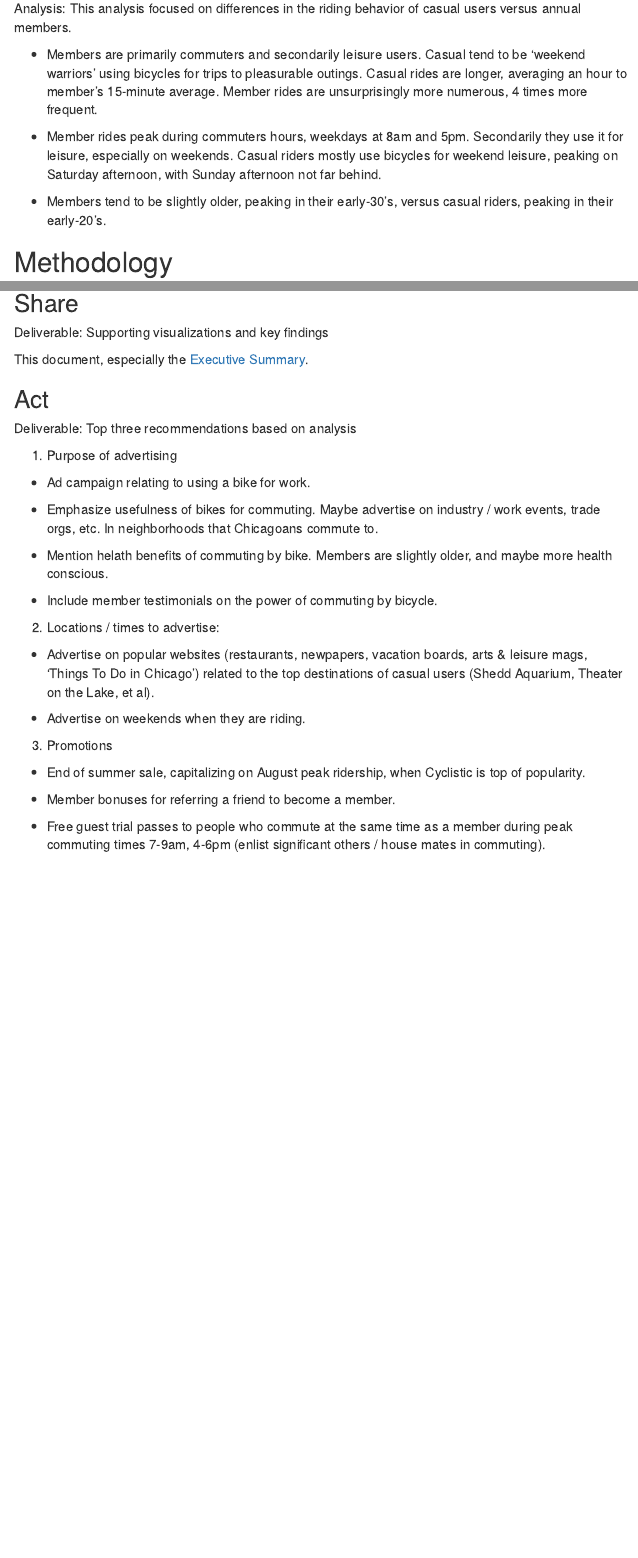
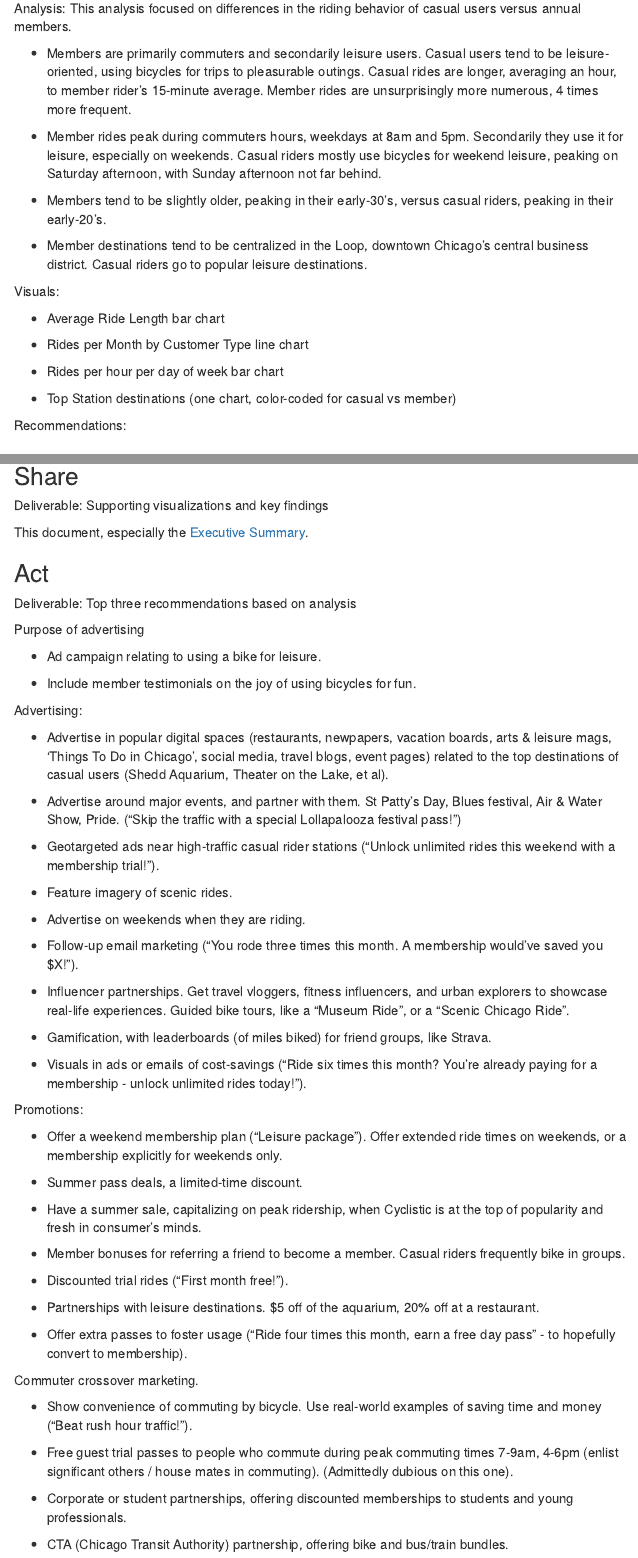
Before and after one commit to johbry17/Cyclistic-Analytics, an R Markdown document (summary_report.Rmd): the page in a window 1100 px wide, from 550 px down before the commit and from 630 px down after it, so that both start at the same text, and a second part further down, joined at a grey line. The pictures show the output file summary_report.html that the author committed with the source, opened offline; menus at the side of the page are left out.

Commit message:
docs: update summary_report

````diff
--- a/scratch_pad.Rmd
+++ b/scratch_pad.Rmd
@@ -658,3 +658,5 @@ ggplot(df, aes(x = gender, fill = member_casual)) +
   theme_minimal() +
   labs(title = "Gender Breakdown by Rider Type", x = "Gender", y = "Count")
 ```
+
+I went through a lot of effort to extract the age and gender data, and it might not have been worth the value-added to see that member riders are slightly older and tend to be male-dominated. Not sure this helps me launch an ad campaign.
--- a/summary_report.Rmd
+++ b/summary_report.Rmd
@@ -41,11 +43,27 @@ Result: Recommend focusing on converting casual weekend users into workday commu
 
 Analysis: This analysis focused on differences in the riding behavior of casual users versus annual members.
 
-- Members are primarily commuters and secondarily leisure users. Casual tend to be 'weekend warriors' using bicycles for trips to pleasurable outings. Casual rides are longer, averaging an hour to member's 15-minute average. Member rides are unsurprisingly more numerous, 4 times more frequent.
+- Members are primarily commuters and secondarily leisure users. Casual users tend to be leisure-oriented, using bicycles for trips to pleasurable outings. Casual rides are longer, averaging an hour, to member rider's 15-minute average. Member rides are unsurprisingly more numerous, 4 times more frequent.
 
 - Member rides peak during commuters hours, weekdays at 8am and 5pm. Secondarily they use it for leisure, especially on weekends. Casual riders mostly use bicycles for weekend leisure, peaking on Saturday afternoon, with Sunday afternoon not far behind.
 
 - Members tend to be slightly older, peaking in their early-30's, versus casual riders, peaking in their early-20's.
+
+- Member destinations tend to be centralized in the Loop, downtown Chicago's central business district. Casual riders go to popular leisure destinations.
+
+Visuals:
+
+- Average Ride Length bar chart
+
+- Rides per Month by Customer Type line chart
+
+- Rides per hour per day of week bar chart
+
+- Top Station destinations (one chart, color-coded for casual vs member)
+
+Recommendations:
+
+
 
 # Methodology
 
@@ -381,26 +399,54 @@ This document, especially the [Executive Summary](#executive-summary).
 
 Deliverable: Top three recommendations based on analysis
 
-1. Purpose of advertising
+Purpose of advertising
 
-- Ad campaign relating to using a bike for work.
+- Ad campaign relating to using a bike for leisure.
 
-- Emphasize usefulness of bikes for commuting. Maybe advertise on industry / work events, trade orgs, etc. In neighborhoods that Chicagoans commute to.
+- Include member testimonials on the joy of using bicycles for fun.
 
-- Mention helath benefits of commuting by bike. Members are slightly older, and maybe more health conscious.
+Advertising:
 
-- Include member testimonials on the power of commuting by bicycle.
+- Advertise in popular digital spaces (restaurants, newpapers, vacation boards, arts & leisure mags, 'Things To Do in Chicago', social media, travel blogs, event pages) related to the top destinations of casual users (Shedd Aquarium, Theater on the Lake, et al).
 
-2. Locations / times to advertise:
+- Advertise around major events, and partner with them. St Patty's Day, Blues festival, Air & Water Show, Pride. ("Skip the traffic with a special Lollapalooza festival pass!")
 
-- Advertise on popular websites (restaurants, newpapers, vacation boards, arts & leisure mags, 'Things To Do in Chicago') related to the top destinations of casual users (Shedd Aquarium, Theater on the Lake, et al).
+- Geotargeted ads near high-traffic casual rider stations ("Unlock unlimited rides this weekend with a membership trial!").
+
+- Feature imagery of scenic rides.
 
 - Advertise on weekends when they are riding.
 
-3. Promotions
+- Follow-up email marketing ("You rode three times this month. A membership would've saved you $X!").
 
-- End of summer sale, capitalizing on August peak ridership, when Cyclistic is top of popularity.
+- Influencer partnerships. Get travel vloggers, fitness influencers, and urban explorers to showcase real-life experiences. Guided bike tours, like a "Museum Ride", or a "Scenic Chicago Ride".
 
-- Member bonuses for referring a friend to become a member.
+- Gamification, with leaderboards (of miles biked) for friend groups, like Strava.
 
-- Free guest trial passes to people who commute at the same time as a member during peak commuting times 7-9am, 4-6pm (enlist significant others / house mates in commuting).
+- Visuals in ads or emails of cost-savings ("Ride six times this month? You're already paying for a membership - unlock unlimited rides today!").
+
+Promotions:
+
+- Offer a weekend membership plan ("Leisure package"). Offer extended ride times on weekends, or a membership explicitly for weekends only.
+
+- Summer pass deals, a limited-time discount.
+
+- Have a summer sale, capitalizing on peak ridership, when Cyclistic is at the top of popularity and fresh in consumer's minds.
+
+- Member bonuses for referring a friend to become a member. Casual riders frequently bike in groups.
+
+- Discounted trial rides ("First month free!").
+
+- Partnerships with leisure destinations. $5 off of the aquarium, 20% off at a restaurant.
+
+- Offer extra passes to foster usage ("Ride four times this month, earn a free day pass" - to hopefully convert to membership).
+
+Commuter crossover marketing.
+
+- Show convenience of commuting by bicycle. Use real-world examples of saving time and money ("Beat rush hour traffic!").
+
+- Free guest trial passes to people who commute during peak commuting times 7-9am, 4-6pm (enlist significant others / house mates in commuting). (Admittedly dubious on this one).
+
+- Corporate or student partnerships, offering discounted memberships to students and young professionals.
+
+- CTA (Chicago Transit Authority) partnership, offering bike and bus/train bundles.
````
Also changed, not shown: summary_report.html, summary_report.Rmd (4 more changed lines).
